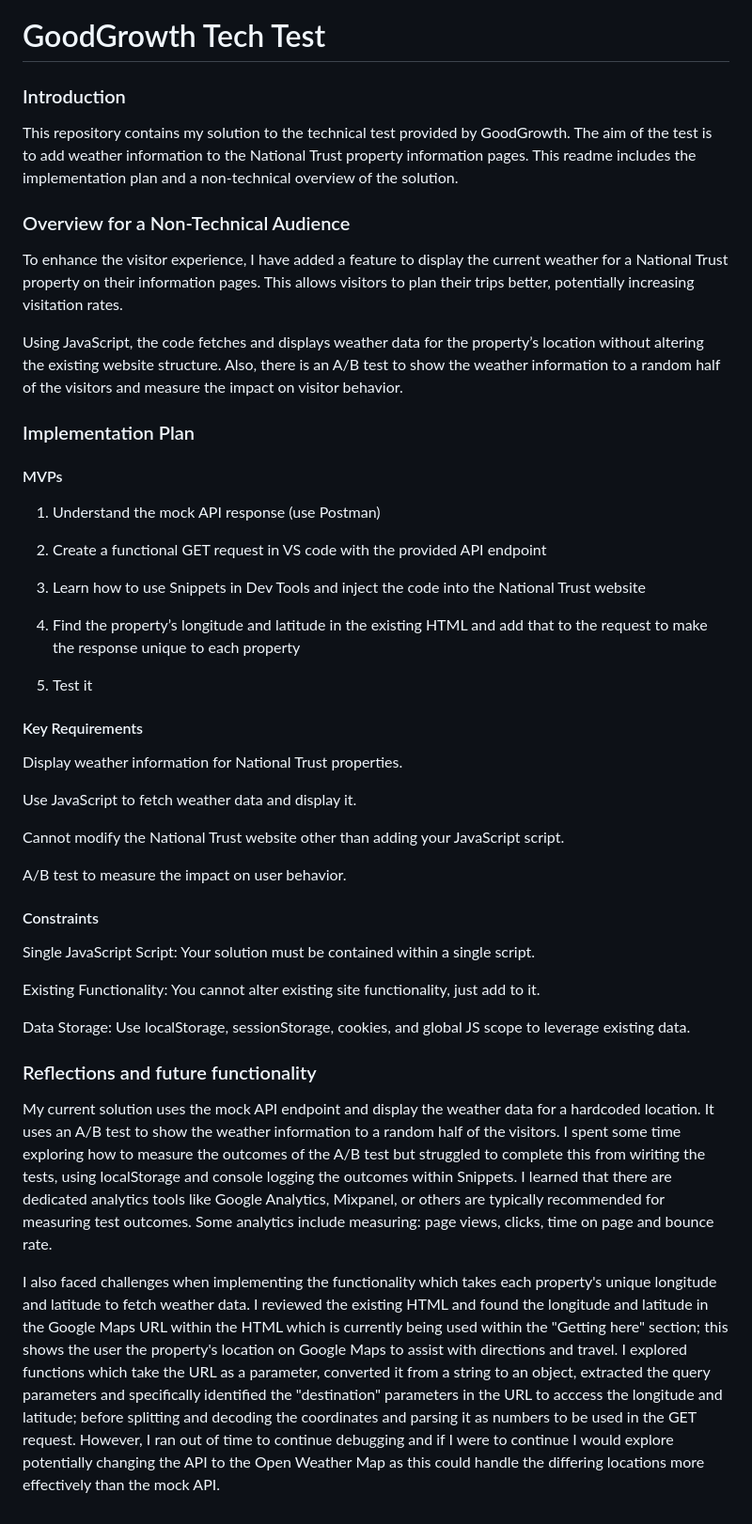
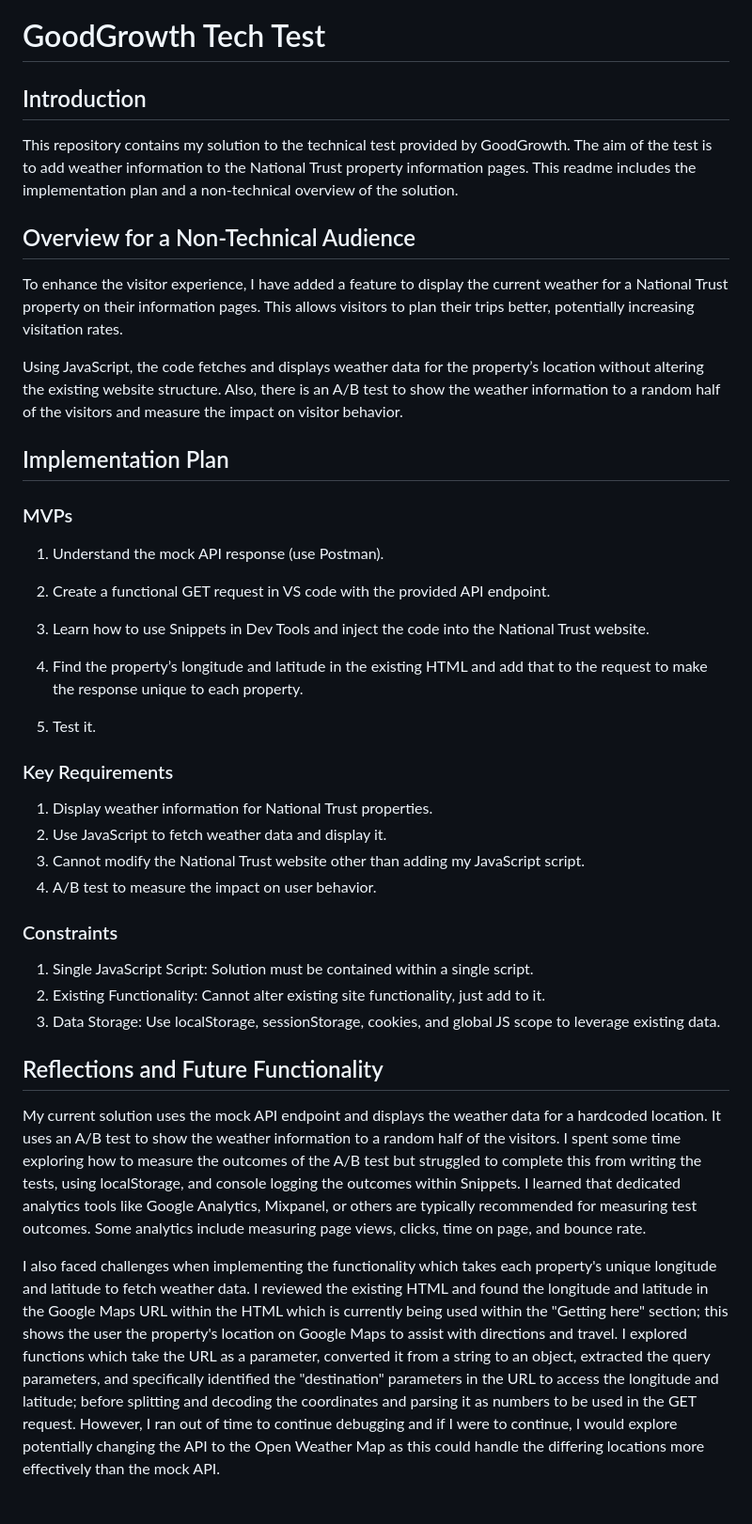
Before and after one commit to KelseyBaker262/goodgrowth-techtest, a Markdown page: README.md, the part around the change. Shown at 94% size. Drawn GitHub-style.

Commit message:
spell checking

```diff
--- a/README.md
+++ b/README.md
@@ -1,49 +1,44 @@
 # GoodGrowth Tech Test
 
-### Introduction
+## Introduction
 
 This repository contains my solution to the technical test provided by GoodGrowth. The aim of the test is to add weather information to the National Trust property information pages. This readme includes the implementation plan and a non-technical overview of the solution.
 
-### Overview for a Non-Technical Audience
+## Overview for a Non-Technical Audience
 
 To enhance the visitor experience, I have added a feature to display the current weather for a National Trust property on their information pages. This allows visitors to plan their trips better, potentially increasing visitation rates.
 
 Using JavaScript, the code fetches and displays weather data for the property’s location without altering the existing website structure. Also, there is an A/B test to show the weather information to a random half of the visitors and measure the impact on visitor behavior.
 
-### Implementation Plan
+## Implementation Plan
 
-#### MVPs
+### MVPs
 
-1. Understand the mock API response (use Postman)
+1. Understand the mock API response (use Postman).
 
-2. Create a functional GET request in VS code with the provided API endpoint
+2. Create a functional GET request in VS code with the provided API endpoint.
 
-3. Learn how to use Snippets in Dev Tools and inject the code into the National Trust website
+3. Learn how to use Snippets in Dev Tools and inject the code into the National Trust website.
 
-4. Find the property’s longitude and latitude in the existing HTML and add that to the request to make the response unique to each property
+4. Find the property’s longitude and latitude in the existing HTML and add that to the request to make the response unique to each property.
 
-5. Test it
+5. Test it.
 
-#### Key Requirements
+### Key Requirements
 
-Display weather information for National Trust properties.
+1. Display weather information for National Trust properties.
+2. Use JavaScript to fetch weather data and display it.
+3. Cannot modify the National Trust website other than adding my JavaScript script.
+4. A/B test to measure the impact on user behavior.
 
-Use JavaScript to fetch weather data and display it.
+### Constraints
 
-Cannot modify the National Trust website other than adding your JavaScript script.
+1. Single JavaScript Script: Solution must be contained within a single script.
+2. Existing Functionality: Cannot alter existing site functionality, just add to it.
+3. Data Storage: Use localStorage, sessionStorage, cookies, and global JS scope to leverage existing data.
 
-A/B test to measure the impact on user behavior.
+## Reflections and Future Functionality
 
-#### Constraints
+My current solution uses the mock API endpoint and displays the weather data for a hardcoded location. It uses an A/B test to show the weather information to a random half of the visitors. I spent some time exploring how to measure the outcomes of the A/B test but struggled to complete this from writing the tests, using localStorage, and console logging the outcomes within Snippets. I learned that dedicated analytics tools like Google Analytics, Mixpanel, or others are typically recommended for measuring test outcomes. Some analytics include measuring page views, clicks, time on page, and bounce rate.
 
-Single JavaScript Script: Your solution must be contained within a single script.
-
-Existing Functionality: You cannot alter existing site functionality, just add to it.
-
-Data Storage: Use localStorage, sessionStorage, cookies, and global JS scope to leverage existing data.
-
-### Reflections and future functionality
-
-My current solution uses the mock API endpoint and display the weather data for a hardcoded location. It uses an A/B test to show the weather information to a random half of the visitors. I spent some time exploring how to measure the outcomes of the A/B test but struggled to complete this from wiriting the tests, using localStorage and console logging the outcomes within Snippets. I learned that there are dedicated analytics tools like Google Analytics, Mixpanel, or others are typically recommended for measuring test outcomes. Some analytics include measuring: page views, clicks, time on page and bounce rate.
-
-I also faced challenges when implementing the functionality which takes each property's unique longitude and latitude to fetch weather data. I reviewed the existing HTML and found the longitude and latitude in the Google Maps URL within the HTML which is currently being used within the "Getting here" section; this shows the user the property's location on Google Maps to assist with directions and travel. I explored functions which take the URL as a parameter, converted it from a string to an object, extracted the query parameters and specifically identified the "destination" parameters in the URL to acccess the longitude and latitude; before splitting and decoding the coordinates and parsing it as numbers to be used in the GET request. However, I ran out of time to continue debugging and if I were to continue I would explore potentially changing the API to the Open Weather Map as this could handle the differing locations more effectively than the mock API.
+I also faced challenges when implementing the functionality which takes each property's unique longitude and latitude to fetch weather data. I reviewed the existing HTML and found the longitude and latitude in the Google Maps URL within the HTML which is currently being used within the "Getting here" section; this shows the user the property's location on Google Maps to assist with directions and travel. I explored functions which take the URL as a parameter, converted it from a string to an object, extracted the query parameters, and specifically identified the "destination" parameters in the URL to access the longitude and latitude; before splitting and decoding the coordinates and parsing it as numbers to be used in the GET request. However, I ran out of time to continue debugging and if I were to continue, I would explore potentially changing the API to the Open Weather Map as this could handle the differing locations more effectively than the mock API.
```
